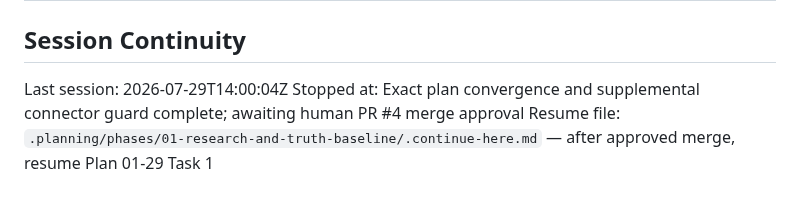
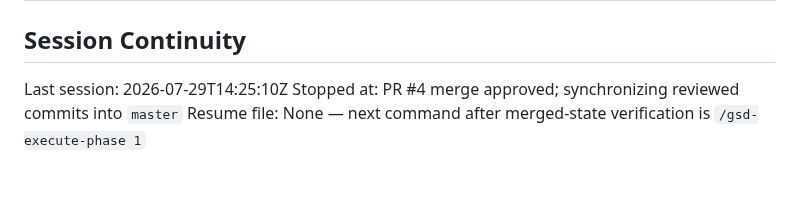
Before and after one commit to jodobear/learn-napplets, a Markdown page: .planning/STATE.md, the part around one of its changes. GitHub-like rendering.

```diff
--- a/.planning/STATE.md
+++ b/.planning/STATE.md
@@ -223,6 +224,6 @@ Decisions are logged in `PROJECT.md` Key Decisions table. Current planning const
 
 ## Session Continuity
 
-Last session: 2026-07-29T14:00:04Z
-Stopped at: Exact plan convergence and supplemental connector guard complete; awaiting human PR #4 merge approval
-Resume file: `.planning/phases/01-research-and-truth-baseline/.continue-here.md` — after approved merge, resume Plan 01-29 Task 1
+Last session: 2026-07-29T14:25:10Z
+Stopped at: PR #4 merge approved; synchronizing reviewed commits into `master`
+Resume file: None — next command after merged-state verification is `/gsd-execute-phase 1`
```
Also changed, not shown: other parts of .planning/STATE.md (+15 -14 lines), 1 other file.
